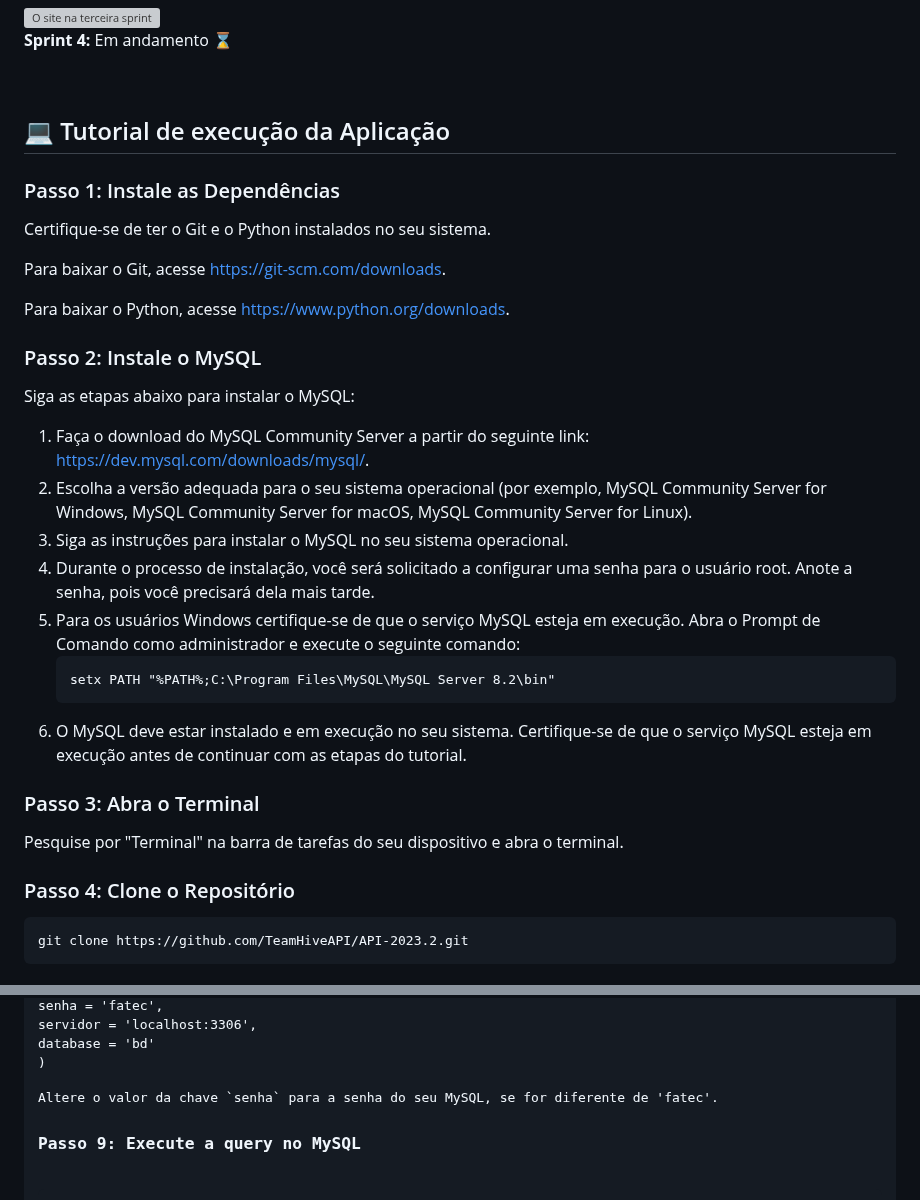
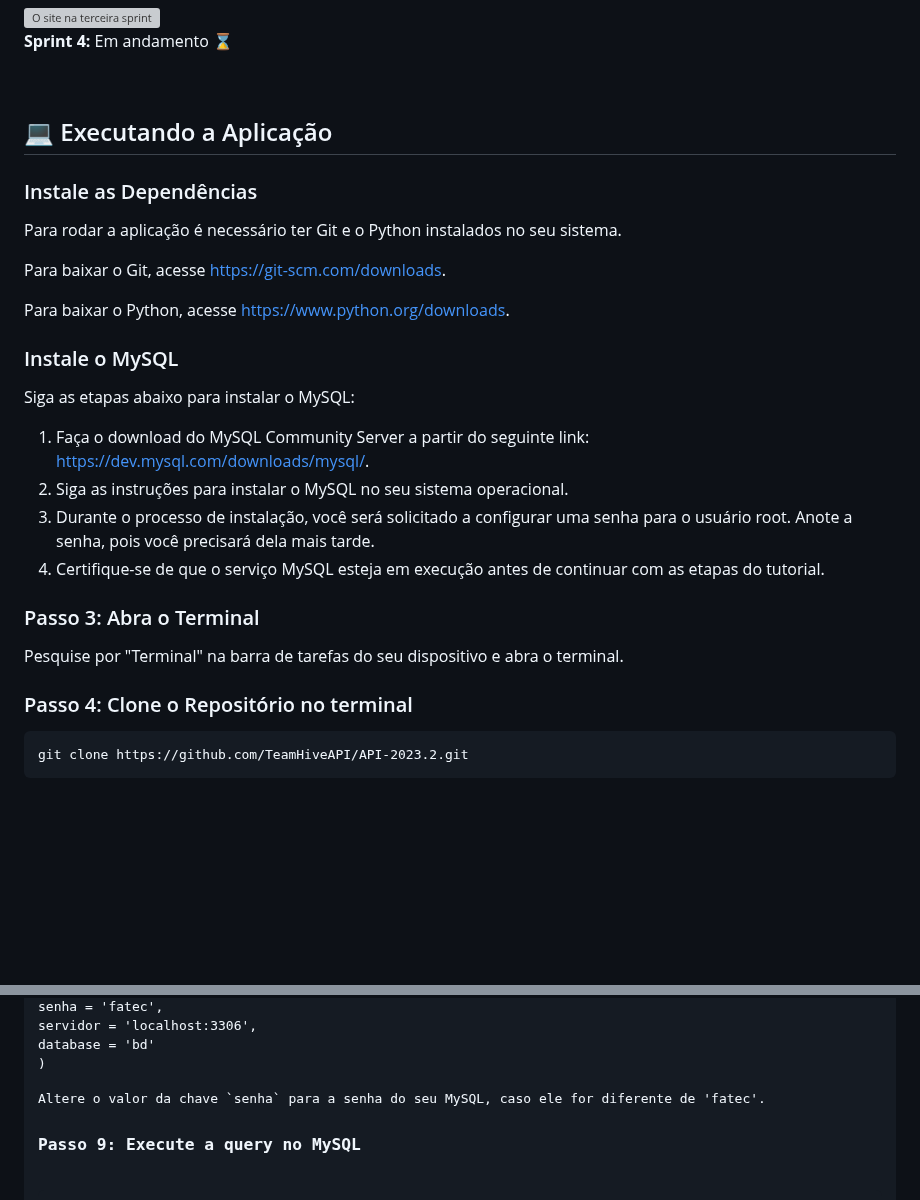
Before and after one commit to TeamHiveAPI/API-2023.2, a Markdown page: README.md, 2 parts joined by grey strips. Drawn GitHub-style; blank space fills up the shorter version; grey boxes are pictures that could not be loaded.

Commit message:
atualizando a execução da aplicação

```diff
--- a/README.md
+++ b/README.md
@@ -98,29 +98,26 @@ O framework de Metodologia Ágil utilizado no produto foi o Scrum: um método á
 
 <br>
 
-## 💻 Tutorial de execução da Aplicação
+## 💻 Executando a Aplicação
 
-<h3>Passo 1: Instale as Dependências</h3>
-<p>Certifique-se de ter o Git e o Python instalados no seu sistema.</p>
+<h3>Instale as Dependências</h3>
+<p>Para rodar a aplicação é necessário ter Git e o Python instalados no seu sistema.</p>
 <p>Para baixar o Git, acesse <a href="https://git-scm.com/downloads">https://git-scm.com/downloads</a>.</p>
 <p>Para baixar o Python, acesse <a href="https://www.python.org/downloads">https://www.python.org/downloads</a>.</p>
 
-<h3>Passo 2: Instale o MySQL</h3>
+<h3>Instale o MySQL</h3>
 <p>Siga as etapas abaixo para instalar o MySQL:</p>
 <ol>
     <li>Faça o download do MySQL Community Server a partir do seguinte link: <a href="https://dev.mysql.com/downloads/mysql/">https://dev.mysql.com/downloads/mysql/</a>.</li>
-    <li>Escolha a versão adequada para o seu sistema operacional (por exemplo, MySQL Community Server for Windows, MySQL Community Server for macOS, MySQL Community Server for Linux).</li>
     <li>Siga as instruções para instalar o MySQL no seu sistema operacional.</li>
     <li>Durante o processo de instalação, você será solicitado a configurar uma senha para o usuário root. Anote a senha, pois você precisará dela mais tarde.</li>
-    <li>Para os usuários Windows certifique-se de que o serviço MySQL esteja em execução. Abra o Prompt de Comando como administrador e execute o seguinte comando:</li>
-    <pre><code>setx PATH "%PATH%;C:\Program Files\MySQL\MySQL Server 8.2\bin"</pre></code>
-    <li>O MySQL deve estar instalado e em execução no seu sistema. Certifique-se de que o serviço MySQL esteja em execução antes de continuar com as etapas do tutorial.</li>
+    <li>Certifique-se de que o serviço MySQL esteja em execução antes de continuar com as etapas do tutorial.</li>
 </ol>
 
 <h3>Passo 3: Abra o Terminal</h3>
 <p>Pesquise por "Terminal" na barra de tarefas do seu dispositivo e abra o terminal.</p>
 
-<h3>Passo 4: Clone o Repositório</h3>
+<h3>Passo 4: Clone o Repositório no terminal</h3>
 <pre><code>git clone https://github.com/TeamHiveAPI/API-2023.2.git</code></pre>
 
 <h3>Passo 5: Entre na Pasta app</h3>
@@ -151,7 +148,7 @@ SQLALCHEMY_DATABASE_URI = \
      database = 'bd'
  )
 </code></pre>
-<p>Altere o valor da chave `senha` para a senha do seu MySQL, se for diferente de 'fatec'.
+<p>Altere o valor da chave `senha` para a senha do seu MySQL, caso ele for diferente de 'fatec'.
 
 <h3>Passo 9: Execute a query no MySQL</h3>
 <pre><code>create database bd;</code></pre>
```
